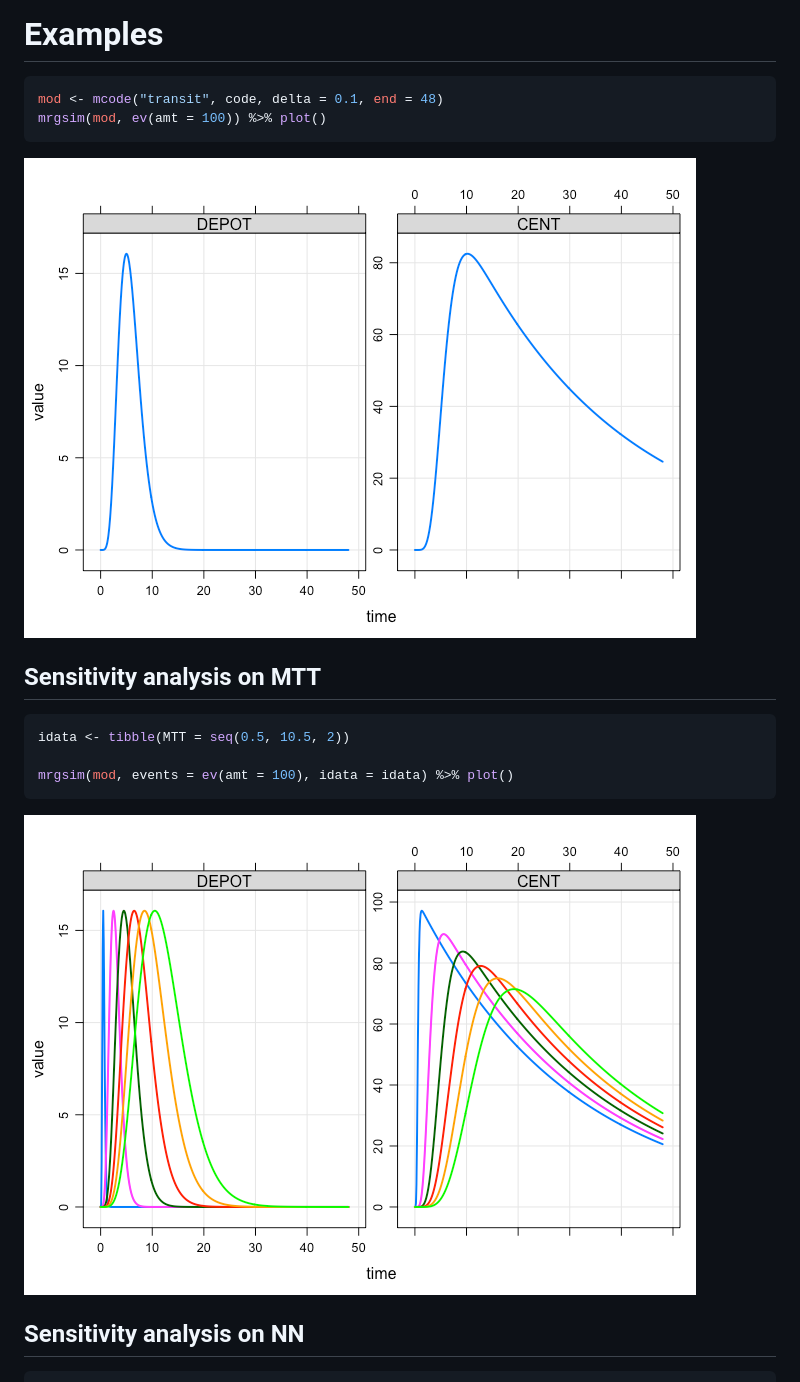
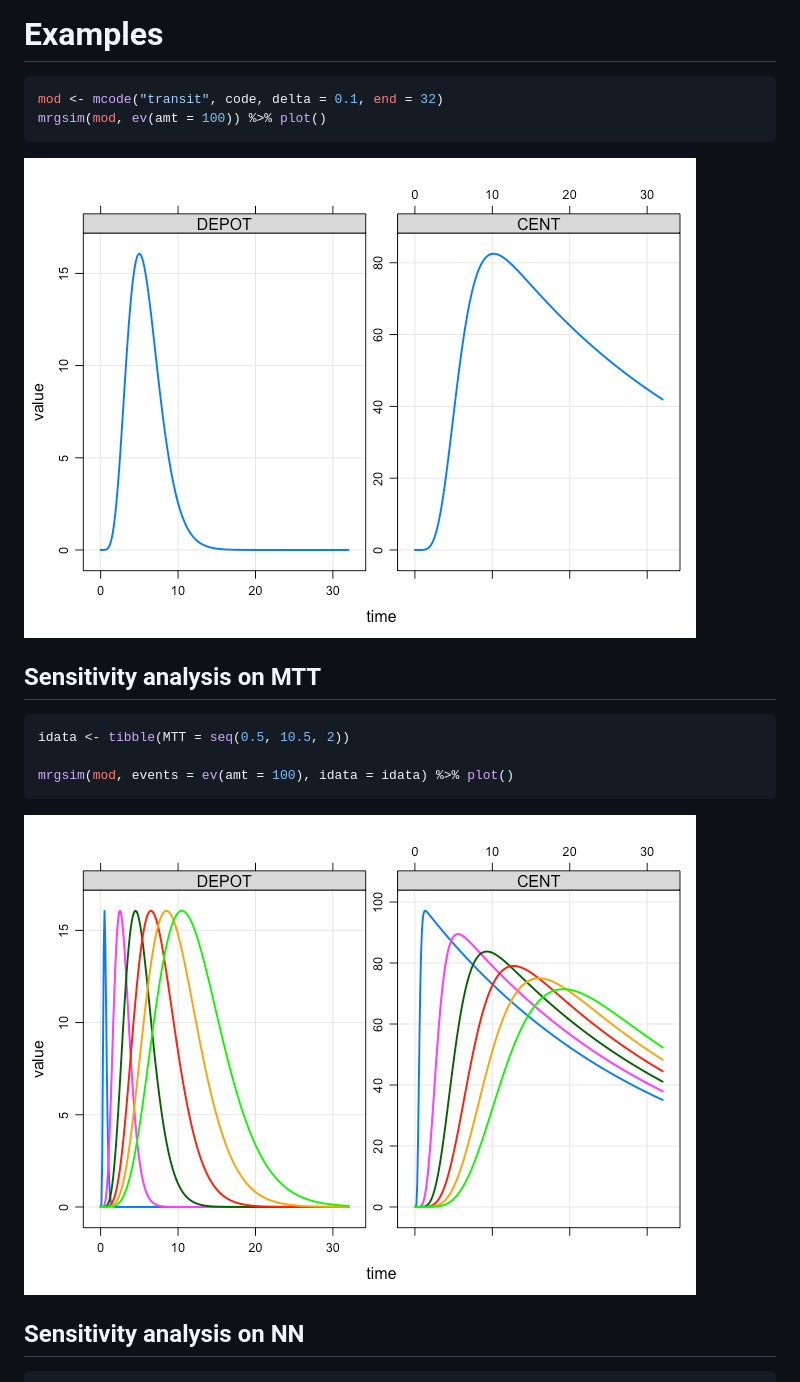
Before and after one commit to mrgsolve/gallery, a Markdown page: absorption/transit.md, the part around the change printed below. GitHub-like rendering; pictures changed too: absorption/img/transit-unnamed-chunk-4-1.png, absorption/img/transit-unnamed-chunk-5-1.png.

Commit message:
tweak

````diff
--- a/absorption/transit.md
+++ b/absorption/transit.md
@@ -68,7 +69,7 @@ dxdt_CENT = KTR * DEPOT - (CL/V) * CENT;
 # Examples
 
 ``` r
-mod <- mcode("transit", code, delta = 0.1, end = 48)
+mod <- mcode("transit", code, delta = 0.1, end = 32)
 mrgsim(mod, ev(amt = 100)) %>% plot()
 ```
 
````
Also changed, not shown: other parts of absorption/transit.md (+1 -0 lines), absorption/img/transit-unnamed-chunk-6-1.png, 1 other file.
